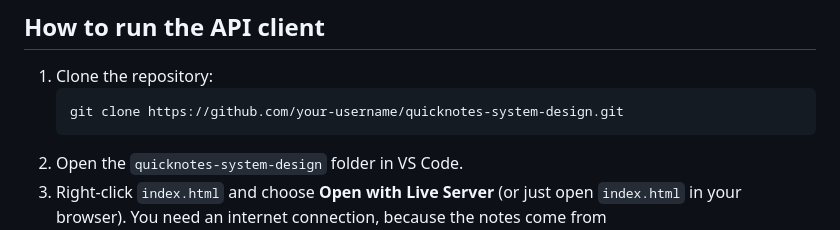
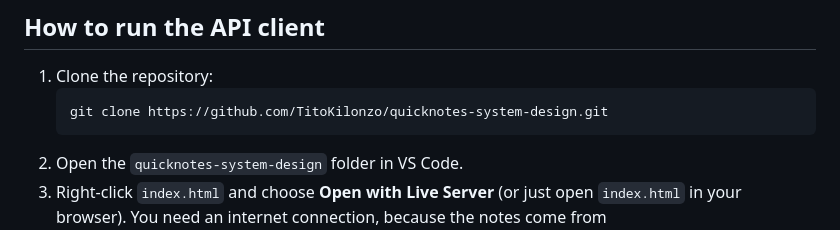
Before and after one commit to TitoKilonzo/quicknotes-system-design, a Markdown page: README.md, the part around the change. GitHub-like rendering.

````diff
--- a/README.md
+++ b/README.md
@@ -14,7 +14,7 @@ QuickNotes is growing from a browser-only note-taking app into an online service
 
 1. Clone the repository:
    ```bash
-   git clone https://github.com/your-username/quicknotes-system-design.git
+   git clone https://github.com/TitoKilonzo/quicknotes-system-design.git
    ```
 2. Open the `quicknotes-system-design` folder in VS Code.
 3. Right-click `index.html` and choose **Open with Live Server** (or just open `index.html` in your browser). You need an internet connection, because the notes come from `https://jsonplaceholder.typicode.com/posts`.
````
